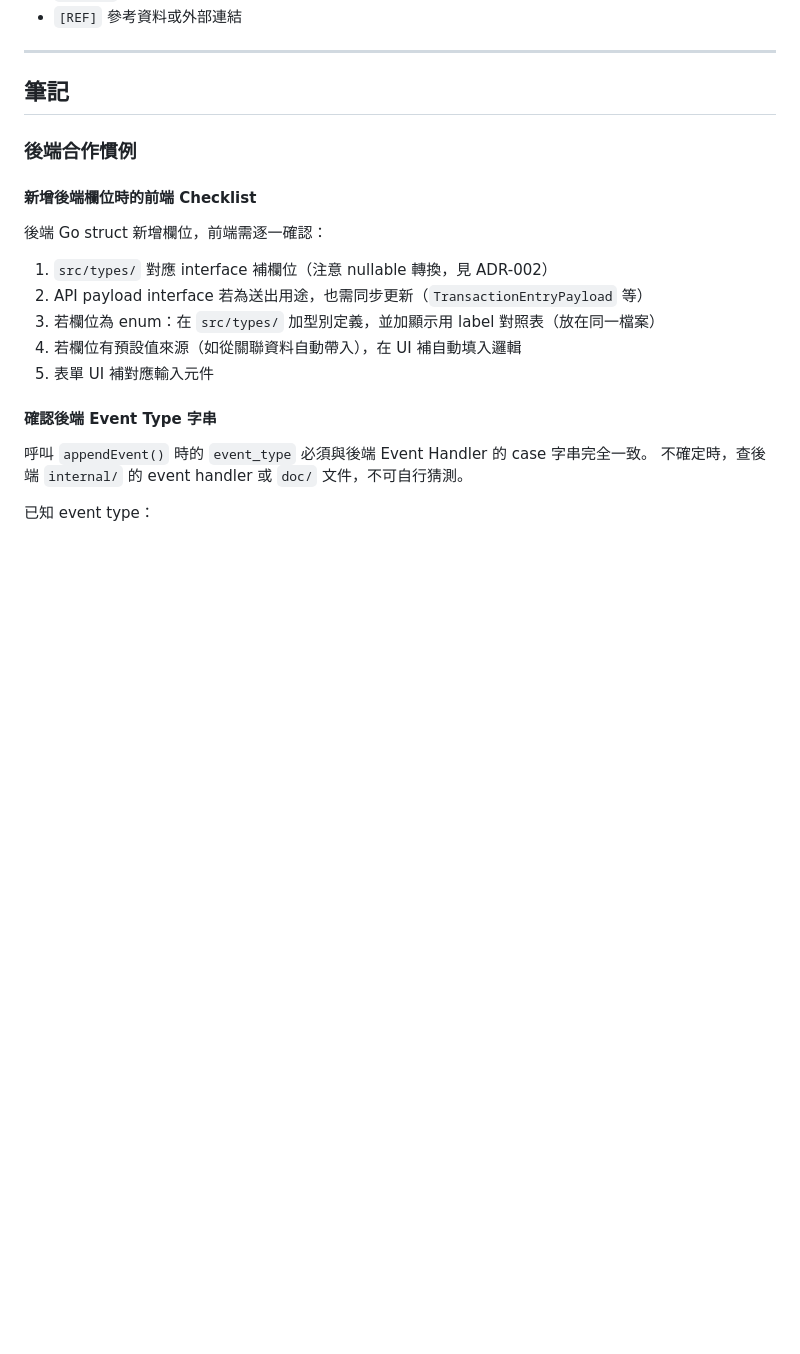
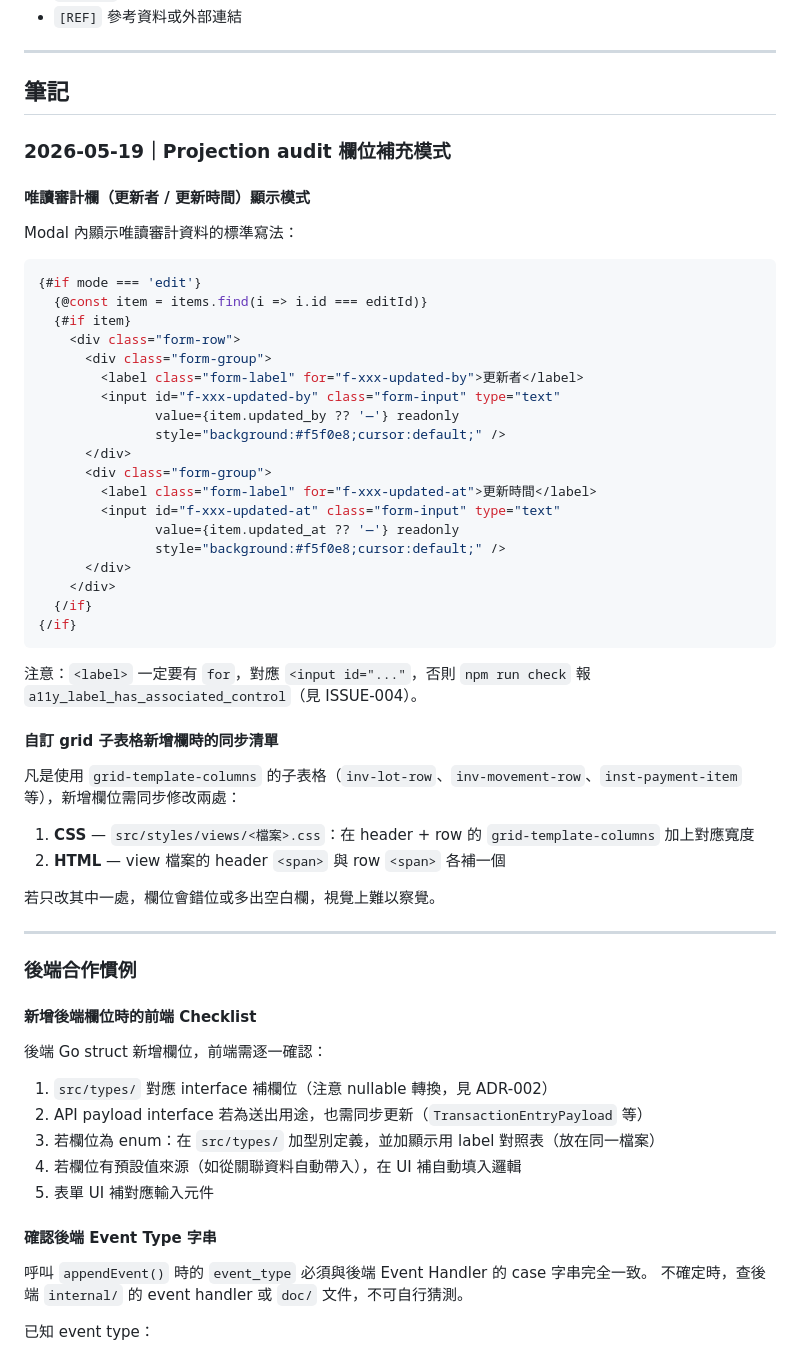
Before and after one commit to KiraiChang/akatengu, a Markdown page: frontside/doc/NOTES.md, the part around the change. GitHub-like rendering; blank space fills up the shorter version.

````diff
--- a/frontside/doc/NOTES.md
+++ b/frontside/doc/NOTES.md
@@ -18,6 +18,47 @@
 ## 筆記
 
 <!-- 新增時在最上方插入，格式如下 -->
+
+### 2026-05-19｜Projection audit 欄位補充模式
+
+#### 唯讀審計欄（更新者 / 更新時間）顯示模式
+
+Modal 內顯示唯讀審計資料的標準寫法：
+
+```svelte
+{#if mode === 'edit'}
+  {@const item = items.find(i => i.id === editId)}
+  {#if item}
+    <div class="form-row">
+      <div class="form-group">
+        <label class="form-label" for="f-xxx-updated-by">更新者</label>
+        <input id="f-xxx-updated-by" class="form-input" type="text"
+               value={item.updated_by ?? '—'} readonly
+               style="background:#f5f0e8;cursor:default;" />
+      </div>
+      <div class="form-group">
+        <label class="form-label" for="f-xxx-updated-at">更新時間</label>
+        <input id="f-xxx-updated-at" class="form-input" type="text"
+               value={item.updated_at ?? '—'} readonly
+               style="background:#f5f0e8;cursor:default;" />
+      </div>
+    </div>
+  {/if}
+{/if}
+```
+
+注意：`<label>` 一定要有 `for`，對應 `<input id="..."`，否則 `npm run check` 報 `a11y_label_has_associated_control`（見 ISSUE-004）。
+
+#### 自訂 grid 子表格新增欄時的同步清單
+
+凡是使用 `grid-template-columns` 的子表格（`inv-lot-row`、`inv-movement-row`、`inst-payment-item` 等），新增欄位需同步修改兩處：
+
+1. **CSS** — `src/styles/views/<檔案>.css`：在 header + row 的 `grid-template-columns` 加上對應寬度
+2. **HTML** — view 檔案的 header `<span>` 與 row `<span>` 各補一個
+
+若只改其中一處，欄位會錯位或多出空白欄，視覺上難以察覺。
+
+---
 
 ### 後端合作慣例
 
````
Also changed, not shown: frontside/doc/ARCHITECTURE.md (+24 -0 lines), frontside/doc/ISSUES.md (+16 -0 lines).
